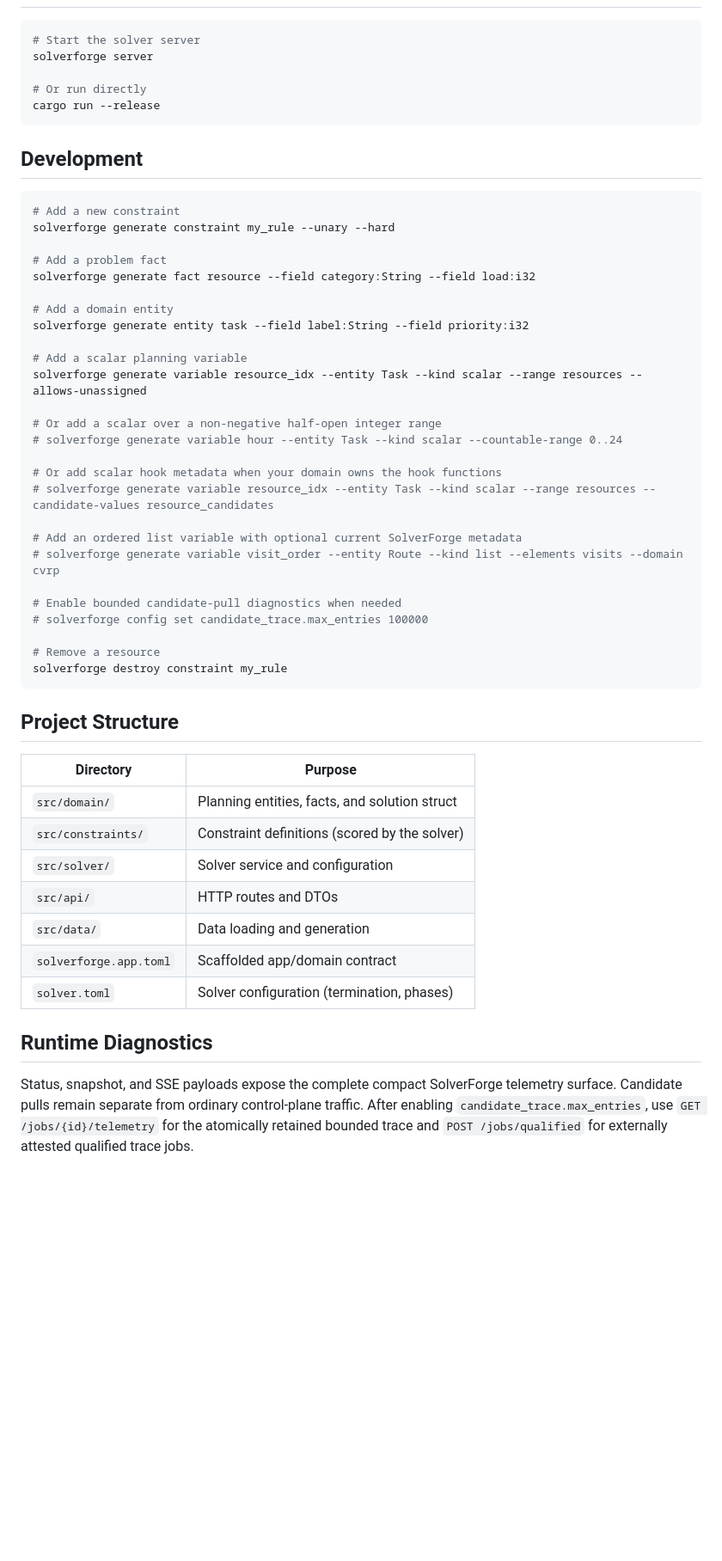
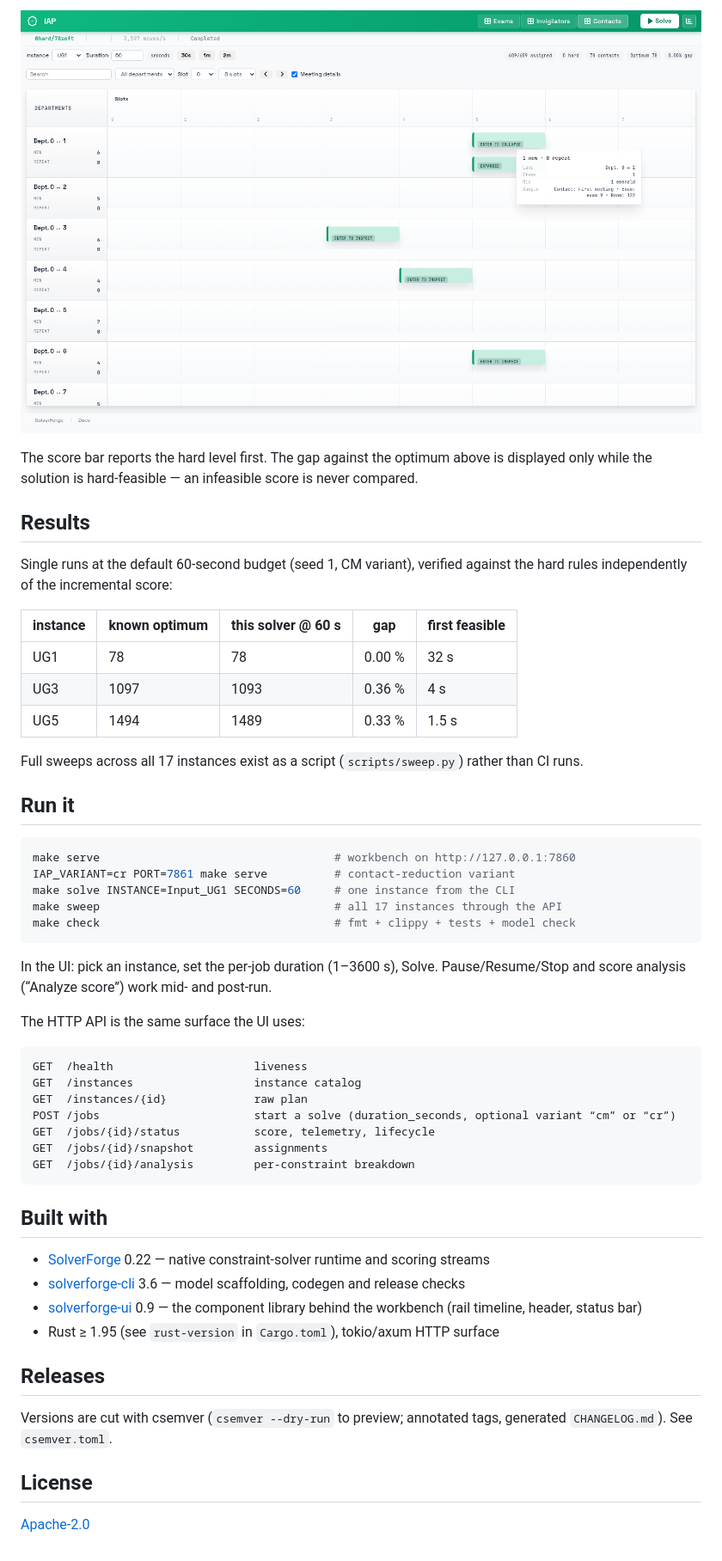
Before and after one commit to blackopsrepl/solverforge-iap, a Markdown page: README.md, the part around one of its changes. Shown at 86% size. Rendered like a GitHub page; pictures changed too: docs/assets/screenshots/meetings.png (added); blank space fills up the shorter version.

````diff
--- a/README.md
+++ b/README.md
@@ -15,55 +93,64 @@ This project was scaffolded by `solverforge-cli`, and it currently targets `Solv
+![Meeting details](docs/assets/screenshots/meetings.png)
+
+The score bar reports the hard level first. The gap against the optimum above
+is displayed only while the solution is hard-feasible — an infeasible score is
+never compared.
+
+## Results
+
+Single runs at the default 60-second budget (seed 1, CM variant), verified
+against the hard rules independently of the incremental score:
+
+| instance | known optimum | this solver @ 60 s | gap | first feasible |
+|---|---|---|---|---|
+| UG1 | 78 | 78 | 0.00 % | 32 s |
+| UG3 | 1097 | 1093 | 0.36 % | 4 s |
+| UG5 | 1494 | 1489 | 0.33 % | 1.5 s |
+
+Full sweeps across all 17 instances exist as a script (`scripts/sweep.py`)
+rather than CI runs.
+
+## Run it
 
 ```bash
-# Start the solver server
-solverforge server
-
-# Or run directly
-cargo run --release
+make serve                                   # workbench on http://127.0.0.1:7860
+IAP_VARIANT=cr PORT=7861 make serve          # contact-reduction variant
+make solve INSTANCE=Input_UG1 SECONDS=60     # one instance from the CLI
+make sweep                                   # all 17 instances through the API
+make check                                   # fmt + clippy + tests + model check
 ```
 
-## Development
+In the UI: pick an instance, set the per-job duration (1–3600 s), Solve.
+Pause/Resume/Stop and score analysis (“Analyze score”) work mid- and
+post-run.
 
-```bash
-# Add a new constraint
-solverforge generate constraint my_rule --unary --hard
+The HTTP API is the same surface the UI uses:
 
-# Add a problem fact
-solverforge generate fact resource --field category:String --field load:i32
-
-# Add a domain entity
-solverforge generate entity task --field label:String --field priority:i32
-
-# Add a scalar planning variable
-solverforge generate variable resource_idx --entity Task --kind scalar --range resources --allows-unassigned
-
-# Or add a scalar over a non-negative half-open integer range
-# solverforge generate variable hour --entity Task --kind scalar --countable-range 0..24
-
-# Or add scalar hook metadata when your domain owns the hook functions
-# solverforge generate variable resource_idx --entity Task --kind scalar --range resources --candidate-values resource_candidates
-
-# Add an ordered list variable with optional current SolverForge metadata
-# solverforge generate variable visit_order --entity Route --kind list --elements visits --domain cvrp
-
-# Enable bounded candidate-pull diagnostics when needed
-# solverforge config set candidate_trace.max_entries 100000
-
-# Remove a resource
-solverforge destroy constraint my_rule
+```
+GET  /health                     liveness
+GET  /instances                  instance catalog
+GET  /instances/{id}             raw plan
+POST /jobs                       start a solve (duration_seconds, optional variant “cm” or “cr”)
+GET  /jobs/{id}/status           score, telemetry, lifecycle
+GET  /jobs/{id}/snapshot         assignments
+GET  /jobs/{id}/analysis         per-constraint breakdown
 ```
 
-## Project Structure
+## Built with
 
-| Directory | Purpose |
-|-----------|--------|
-| `src/domain/` | Planning entities, facts, and solution struct |
-| `src/constraints/` | Constraint definitions (scored by the solver) |
-| `src/solver/` | Solver service and configuration |
-| `src/api/` | HTTP routes and DTOs |
-| `src/data/` | Data loading and generation |
-| `solverforge.app.toml` | Scaffolded app/domain contract |
-| `solver.toml` | Solver configuration (termination, phases) |
+- [SolverForge](https://crates.io/crates/solverforge) 0.22 — native
+  constraint-solver runtime and scoring streams
+- [solverforge-cli](https://crates.io/crates/solverforge-cli) 3.6 —
+  model scaffolding, codegen and release checks
+- [solverforge-ui](https://crates.io/crates/solverforge-ui) 0.9 — the
+  component library behind the workbench (rail timeline, header, status bar)
+- Rust ≥ 1.95 (see `rust-version` in `Cargo.toml`), tokio/axum HTTP surface
 
-## Runtime Diagnostics
+## Releases
 
-Status, snapshot, and SSE payloads expose the complete compact SolverForge telemetry surface. Candidate pulls remain separate from ordinary control-plane traffic. After enabling `candidate_trace.max_entries`, use `GET /jobs/{id}/telemetry` for the atomically retained bounded trace and `POST /jobs/qualified` for externally attested qualified trace jobs.
+Versions are cut with csemver (`csemver --dry-run` to preview; annotated
+tags, generated `CHANGELOG.md`). See `csemver.toml`.
+
+## License
+
+[Apache-2.0](LICENSE)
````
Also changed, not shown: other parts of README.md (+87 -9 lines), docs/assets/mascot-vigil.png (added), docs/assets/screenshots/contacts.png (added), docs/assets/screenshots/exams.png (added), docs/assets/screenshots/invigilators.png (added), 1 other file.
